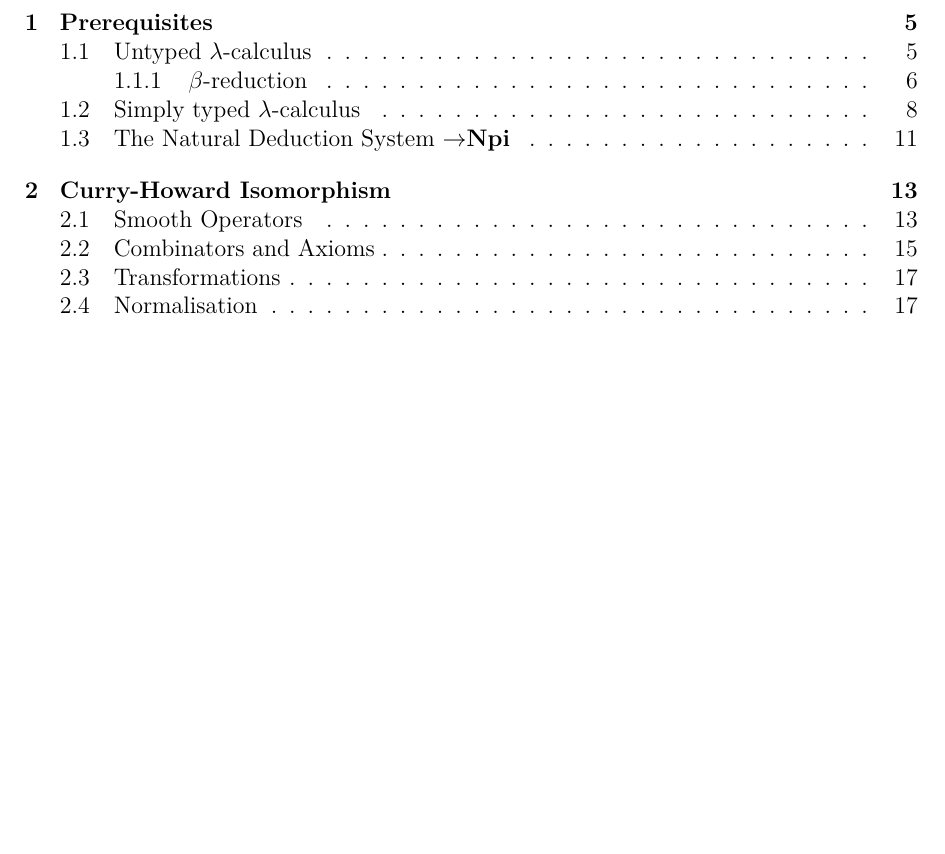
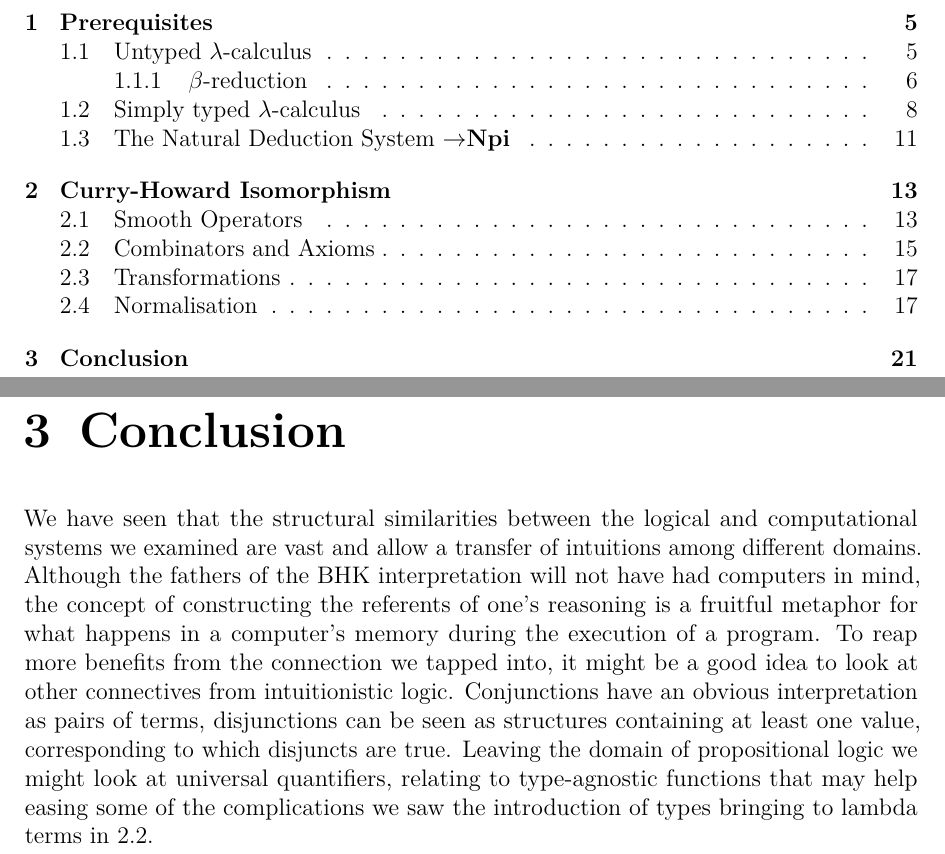
Before and after one commit to knuton/proof-theory, a LaTeX thesis (report/report.tex, which reads report/chapters/conclusion.tex): part of page 2 of 22 before the commit and two parts of pages 2 and 21 of 23 after it, the two joined at a grey line, cut so that both start at the same text, the shorter picture padded with empty space. Compiled offline with pdfLaTeX.

Commit message:
Add conclusion

```diff
--- /dev/null
+++ b/report/chapters/conclusion.tex
@@ -0,0 +1,15 @@
+\chapter{Conclusion}
+
+We have seen that the structural similarities between the logical and
+computational systems we examined are vast and allow a transfer of intuitions
+among different domains. Although the fathers of the BHK interpretation will not
+have had computers in mind, the concept of constructing the referents of one's
+reasoning is a fruitful metaphor for what happens in a computer's memory during
+the execution of a program. To reap more benefits from the connection we tapped
+into, it might be a good idea to look at other connectives from intuitionistic
+logic. Conjunctions have an obvious interpretation as pairs of terms,
+disjunctions can be seen as structures containing at least one value,
+corresponding to which disjuncts are true. Leaving the domain of propositional
+logic we might look at universal quantifiers, relating to type-agnostic
+functions that may help easing some of the complications we saw the introduction
+of types bringing to lambda terms in \ref{section:ski}.
```
Also changed, not shown: report/chapters/curryhoward/ski.tex (+1 -0 lines), report/report.tex (+3 -0 lines).
